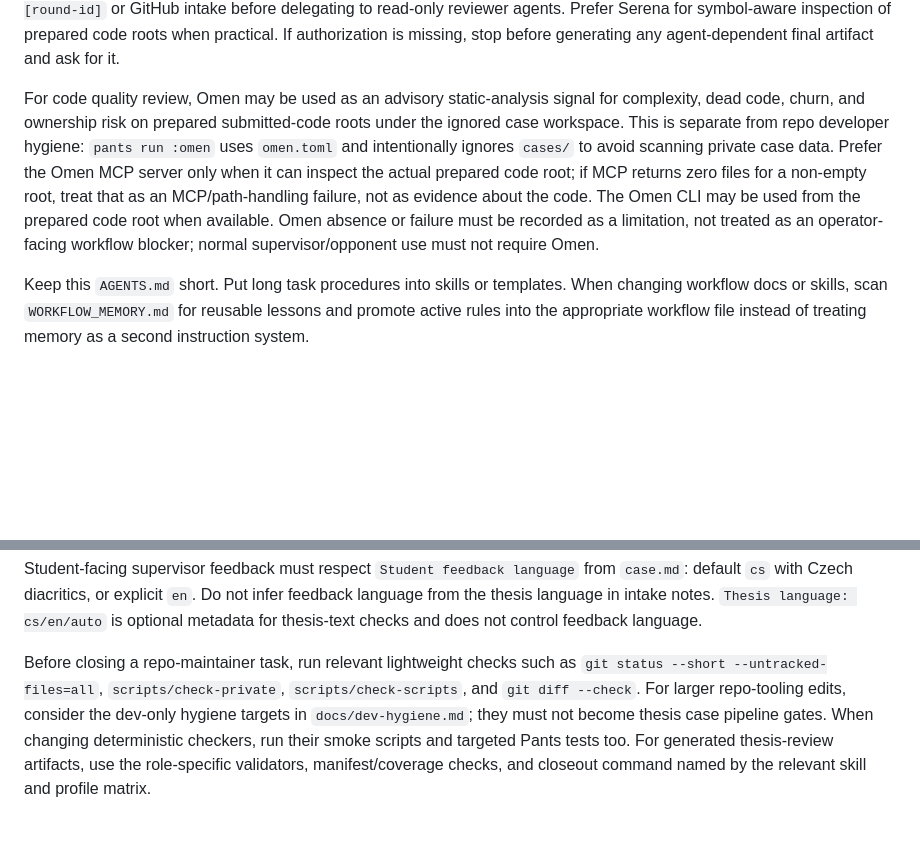
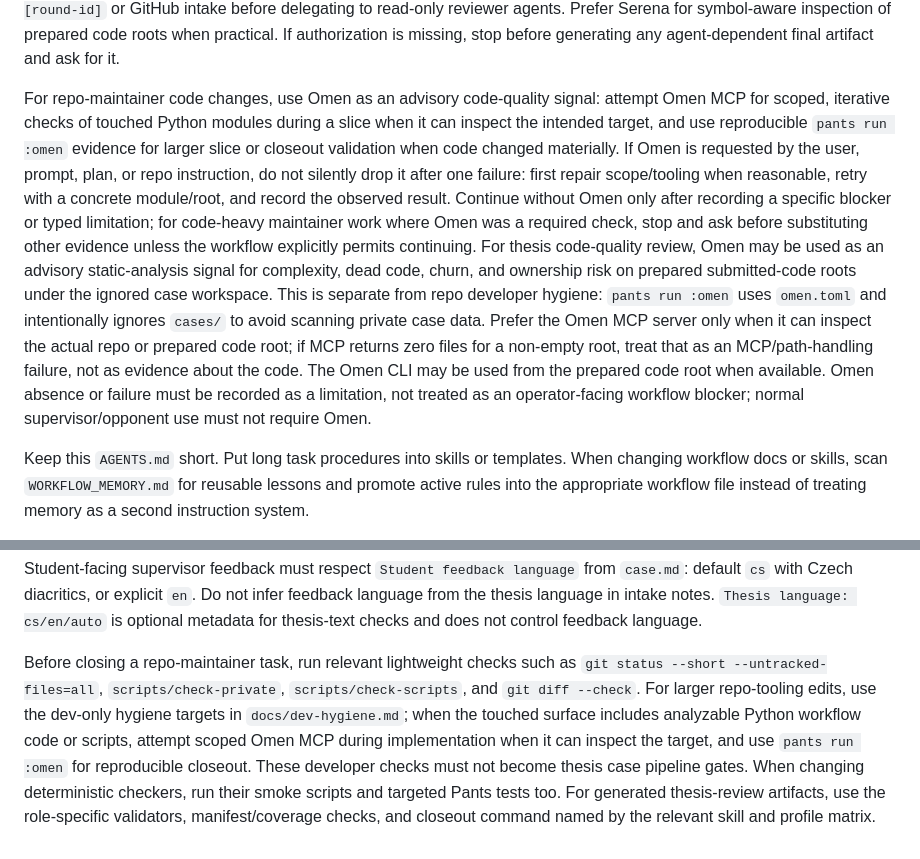
Before and after one commit to ZdenekM/fit-thesis-workflows, a Markdown page: AGENTS.md, 2 parts joined by grey strips. Rendered like a GitHub page; blank space fills up the shorter version.

```diff
--- a/AGENTS.md
+++ b/AGENTS.md
@@ -76,7 +76,27 @@ When a round contains code, supervisor feedback, supervisor reports, and opponen
 
 Code artifacts include source directories and archives copied into `inputs/`, plus read-only GitHub repo/PR snapshots imported into the ignored round workspace. If both a submitted archive and GitHub source are present, treat the submitted archive as the authoritative code submission unless case/round notes explicitly say the GitHub snapshot is the submitted source; if they are not compared, carry that limitation into downstream findings. After agent use is explicitly authorized, make code inspectable under the ignored round workspace, typically with `scripts/prepare-code-workspace <case-id> [round-id]` or GitHub intake before delegating to read-only reviewer agents. Prefer Serena for symbol-aware inspection of prepared code roots when practical. If authorization is missing, stop before generating any agent-dependent final artifact and ask for it.
 
-For code quality review, Omen may be used as an advisory static-analysis signal for complexity, dead code, churn, and ownership risk on prepared submitted-code roots under the ignored case workspace. This is separate from repo developer hygiene: `pants run :omen` uses `omen.toml` and intentionally ignores `cases/` to avoid scanning private case data. Prefer the Omen MCP server only when it can inspect the actual prepared code root; if MCP returns zero files for a non-empty root, treat that as an MCP/path-handling failure, not as evidence about the code. The Omen CLI may be used from the prepared code root when available. Omen absence or failure must be recorded as a limitation, not treated as an operator-facing workflow blocker; normal supervisor/opponent use must not require Omen.
+For repo-maintainer code changes, use Omen as an advisory code-quality signal:
+attempt Omen MCP for scoped, iterative checks of touched Python modules during a
+slice when it can inspect the intended target, and use reproducible `pants run
+:omen` evidence for larger slice or closeout validation when code changed
+materially. If Omen is requested by the user, prompt, plan, or repo instruction,
+do not silently drop it after one failure: first repair scope/tooling when
+reasonable, retry with a concrete module/root, and record the observed result.
+Continue without Omen only after recording a specific blocker or typed
+limitation; for code-heavy maintainer work where Omen was a required check, stop
+and ask before substituting other evidence unless the workflow explicitly
+permits continuing. For thesis code-quality review, Omen may be used as an
+advisory static-analysis signal for complexity, dead code, churn, and ownership
+risk on prepared submitted-code roots under the ignored case workspace. This is
+separate from repo developer hygiene: `pants run :omen` uses `omen.toml` and
+intentionally ignores `cases/` to avoid scanning private case data. Prefer the
+Omen MCP server only when it can inspect the actual repo or prepared code root;
+if MCP returns zero files for a non-empty root, treat that as an
+MCP/path-handling failure, not as evidence about the code. The Omen CLI may be
+used from the prepared code root when available. Omen absence or failure must be
+recorded as a limitation, not treated as an operator-facing workflow blocker;
+normal supervisor/opponent use must not require Omen.
 
 Keep this `AGENTS.md` short. Put long task procedures into skills or templates.
 When changing workflow docs or skills, scan `WORKFLOW_MEMORY.md` for reusable
@@ -152,8 +172,12 @@ Student-facing supervisor feedback must respect `Student feedback language` from
 Before closing a repo-maintainer task, run relevant lightweight checks such as
 `git status --short --untracked-files=all`, `scripts/check-private`,
 `scripts/check-scripts`, and `git diff --check`. For larger repo-tooling edits,
-consider the dev-only hygiene targets in `docs/dev-hygiene.md`; they must not
-become thesis case pipeline gates. When changing deterministic checkers, run
-their smoke scripts and targeted Pants tests too. For generated thesis-review
-artifacts, use the role-specific validators, manifest/coverage checks, and
-closeout command named by the relevant skill and profile matrix.
+use the dev-only hygiene targets in `docs/dev-hygiene.md`; when the touched
+surface includes analyzable Python workflow code or scripts, attempt scoped Omen
+MCP during implementation when it can inspect the target, and use `pants run
+:omen` for reproducible closeout. These developer checks must not become thesis
+case pipeline gates.
+When changing deterministic checkers, run their smoke scripts and targeted Pants
+tests too. For generated thesis-review artifacts, use the role-specific
+validators, manifest/coverage checks, and closeout command named by the relevant
+skill and profile matrix.
```
Also changed, not shown: docs/dev-hygiene.md (+37 -8 lines).
